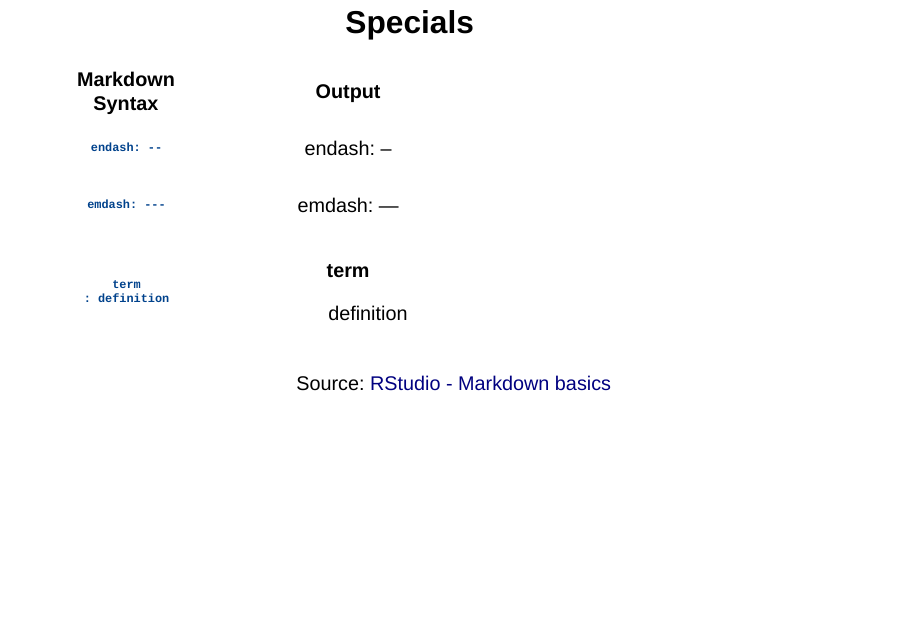
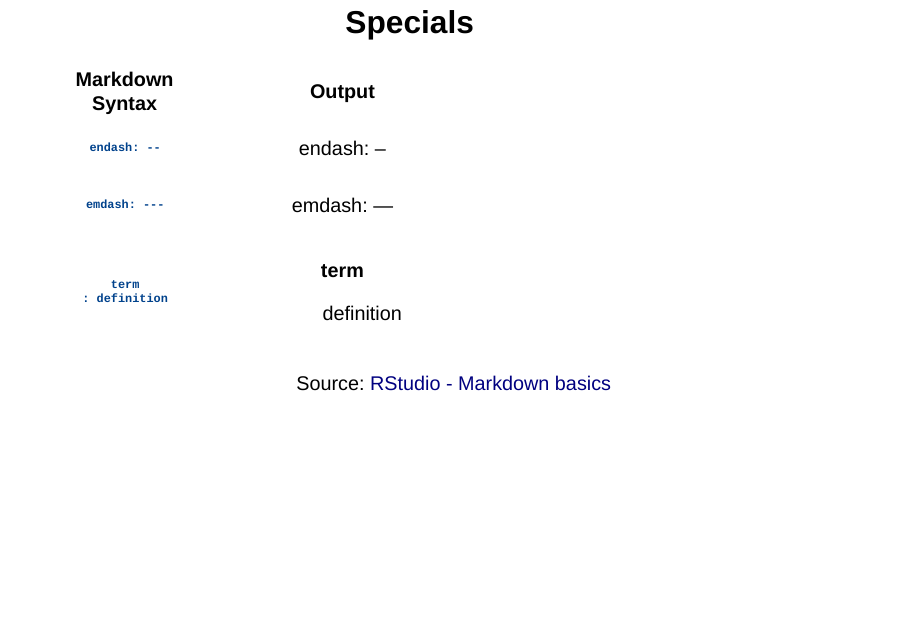
Before and after one commit to drmowinckels/quartaki, a Quarto document (00_intro.qmd): page 20 of 30. Rendered offline with R 4.5, knitr and Pandoc in place of Quarto, with nearby package versions; drawn as Slidy slides in place of the format the file asks for; some code elsewhere in the file could not run offline.

Commit message:
auto-adjusted formatting of markdown table

```diff
--- a/00_intro.qmd
+++ b/00_intro.qmd
@@ -274,17 +274,17 @@ Source: [RStudio - Markdown basics](https://quarto.org/docs/authoring/markdown-b
 
 ## Specials {.center}
 
-+------------------+-----------------+
-| Markdown Syntax  | Output          |
-+==================+=================+
-|     endash: --   | endash: --      |
-+------------------+-----------------+
-|     emdash: ---  | emdash: ---     |
-+------------------+-----------------+
-|     term         | term            |
-|     : definition |                 |
-|                  | :   definition  |
-+------------------+-----------------+
++------------------+----------------+
+| Markdown Syntax  | Output         |
++==================+================+
+|     endash: --   | endash: --     |
++------------------+----------------+
+|     emdash: ---  | emdash: ---    |
++------------------+----------------+
+|     term         | term           |
+|     : definition |                |
+|                  | :   definition |
++------------------+----------------+
 
 ::: footer
 Source: [RStudio - Markdown basics](https://quarto.org/docs/authoring/markdown-basics.html)
```
